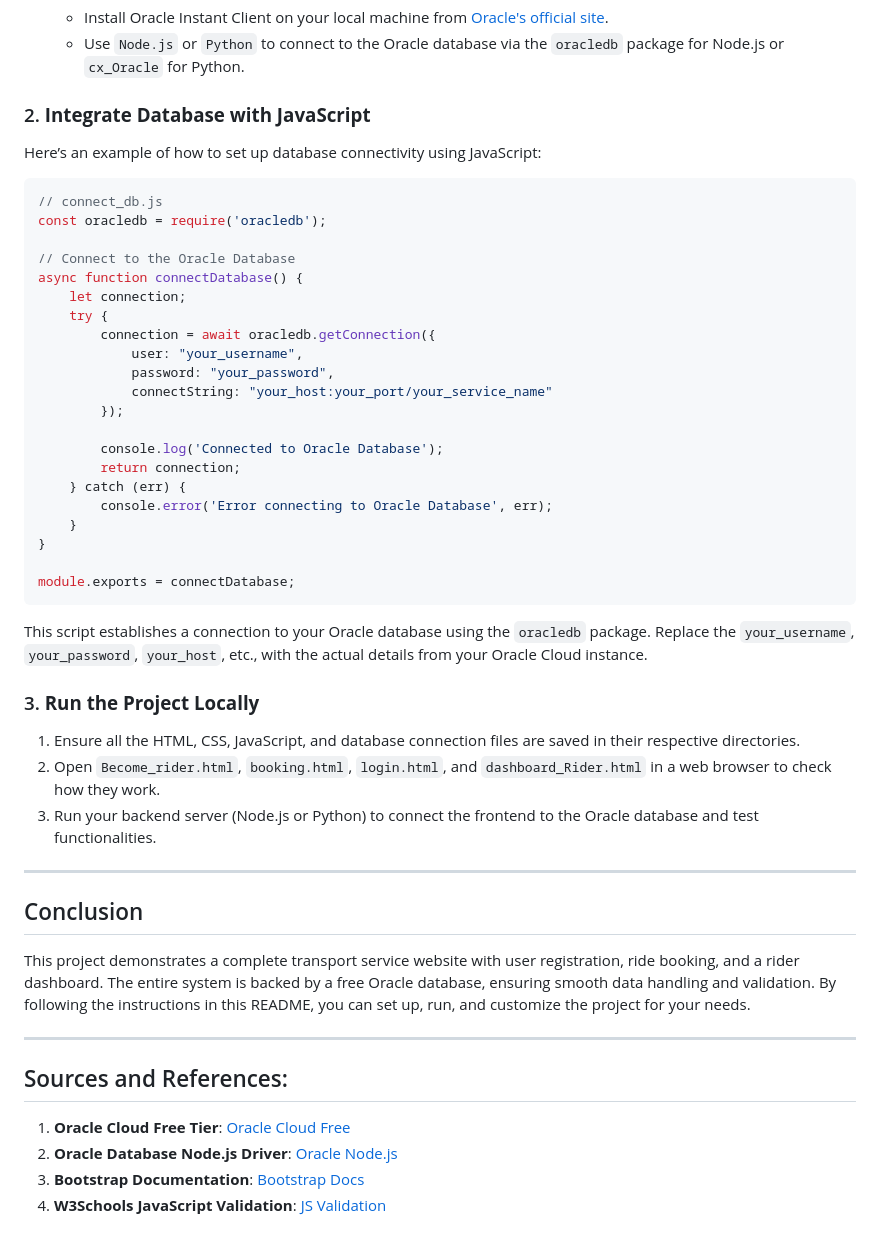
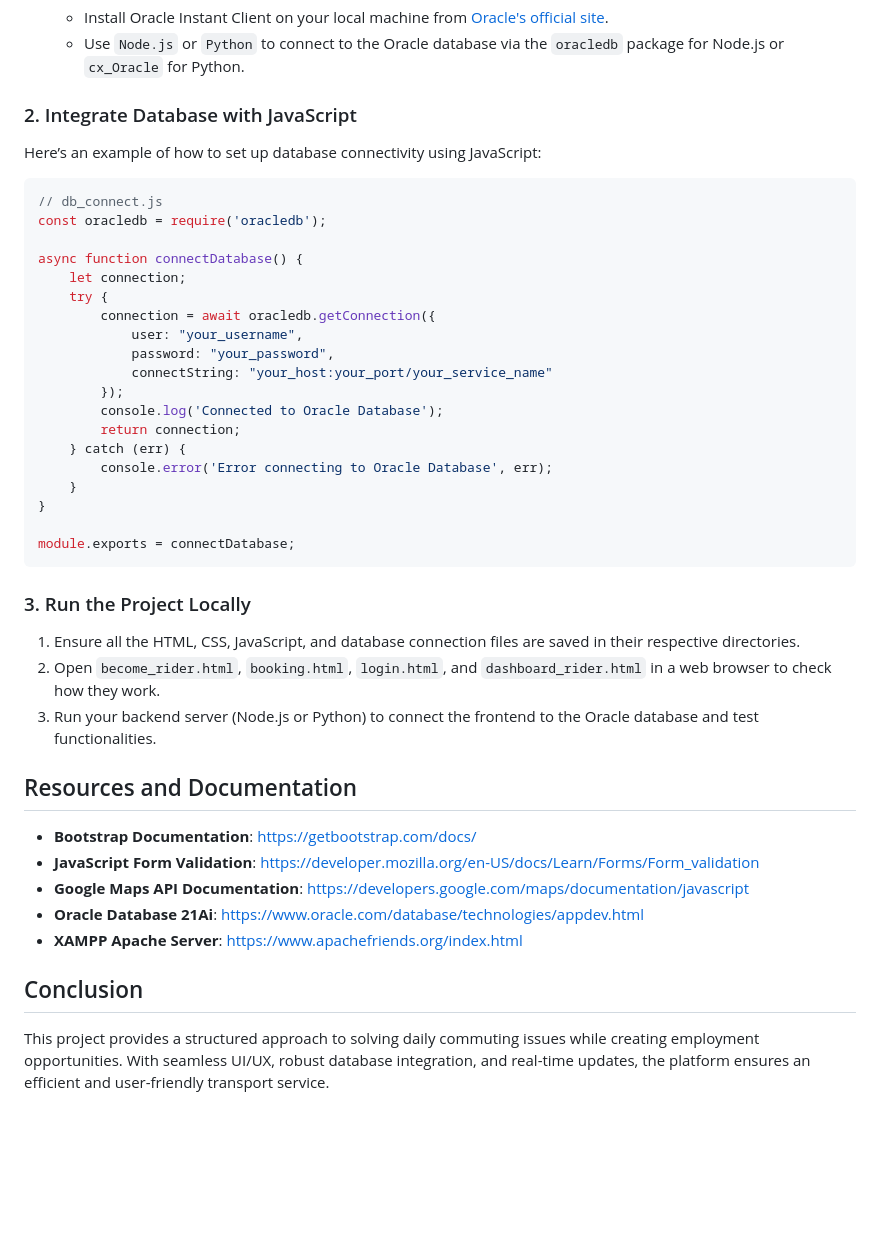
Before and after one commit to RealHaroon/Badin-Rides-Project, a Markdown page: README.md, the part around one of its changes. GitHub-like rendering; blank space fills up the shorter version.

````diff
--- a/README.md
+++ b/README.md
@@ -96,14 +95,13 @@ Follow these steps to set up a free Oracle database:
    - Install Oracle Instant Client on your local machine from [Oracle's official site](https://www.oracle.com/database/technologies/instant-client.html).
    - Use `Node.js` or `Python` to connect to the Oracle database via the `oracledb` package for Node.js or `cx_Oracle` for Python.
 
-### 2. **Integrate Database with JavaScript**
+### 2. Integrate Database with JavaScript
 Here’s an example of how to set up database connectivity using JavaScript:
 
 ```javascript
-// connect_db.js
+// db_connect.js
 const oracledb = require('oracledb');
 
-// Connect to the Oracle Database
 async function connectDatabase() {
     let connection;
     try {
@@ -112,7 +110,6 @@ async function connectDatabase() {
             password: "your_password",
             connectString: "your_host:your_port/your_service_name"
         });
-
         console.log('Connected to Oracle Database');
         return connection;
     } catch (err) {
@@ -123,22 +120,17 @@ async function connectDatabase() {
 module.exports = connectDatabase;
 ```
 
-This script establishes a connection to your Oracle database using the `oracledb` package. Replace the `your_username`, `your_password`, `your_host`, etc., with the actual details from your Oracle Cloud instance.
-
-### 3. **Run the Project Locally**
+### 3. Run the Project Locally
 1. Ensure all the HTML, CSS, JavaScript, and database connection files are saved in their respective directories.
-2. Open `Become_rider.html`, `booking.html`, `login.html`, and `dashboard_Rider.html` in a web browser to check how they work.
+2. Open `become_rider.html`, `booking.html`, `login.html`, and `dashboard_rider.html` in a web browser to check how they work.
 3. Run your backend server (Node.js or Python) to connect the frontend to the Oracle database and test functionalities.
 
----
+## Resources and Documentation
+- **Bootstrap Documentation**: [https://getbootstrap.com/docs/](https://getbootstrap.com/docs/)
+- **JavaScript Form Validation**: [https://developer.mozilla.org/en-US/docs/Learn/Forms/Form_validation](https://developer.mozilla.org/en-US/docs/Learn/Forms/Form_validation)
+- **Google Maps API Documentation**: [https://developers.google.com/maps/documentation/javascript](https://developers.google.com/maps/documentation/javascript)
+- **Oracle Database 21Ai**: [https://www.oracle.com/database/technologies/appdev.html](https://www.oracle.com/database/technologies/appdev.html)
+- **XAMPP Apache Server**: [https://www.apachefriends.org/index.html](https://www.apachefriends.org/index.html)
 
 ## Conclusion
-This project demonstrates a complete transport service website with user registration, ride booking, and a rider dashboard. The entire system is backed by a free Oracle database, ensuring smooth data handling and validation. By following the instructions in this README, you can set up, run, and customize the project for your needs.
-
----
-
-## Sources and References:
-1. **Oracle Cloud Free Tier**: [Oracle Cloud Free](https://www.oracle.com/cloud/free/)
-2. **Oracle Database Node.js Driver**: [Oracle Node.js](https://www.npmjs.com/package/oracledb)
-3. **Bootstrap Documentation**: [Bootstrap Docs](https://getbootstrap.com/docs/5.1/getting-started/introduction/)
-4. **W3Schools JavaScript Validation**: [JS Validation](https://www.w3schools.com/js/js_validation.asp)
+This project provides a structured approach to solving daily commuting issues while creating employment opportunities. With seamless UI/UX, robust database integration, and real-time updates, the platform ensures an efficient and user-friendly transport service.
````
Also changed, not shown: other parts of README.md (+38 -39 lines).
